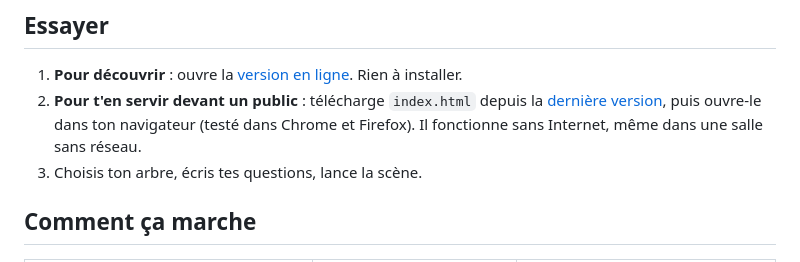
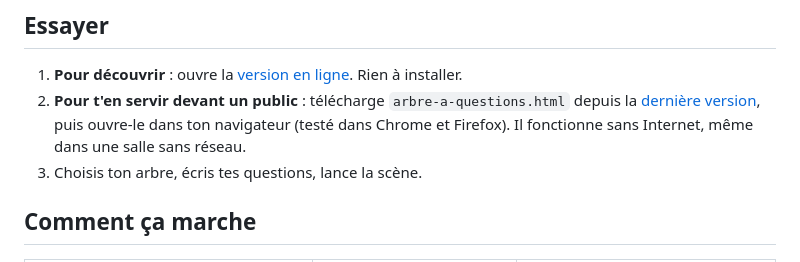
Before and after one commit to Moodstep/question-tree, a Markdown page: README.md, the part around the change. Rendered like a GitHub page.

Commit message:
README : le fichier à télécharger s’appelle arbre-a-questions.html

```diff
--- a/README.md
+++ b/README.md
@@ -13,7 +13,7 @@ Un seul fichier HTML. Aucune installation, aucune connexion à Internet, aucun t
 ## Essayer
 
 1. **Pour découvrir** : ouvre la [version en ligne](https://moodstep.github.io/question-tree/). Rien à installer.
-2. **Pour t'en servir devant un public** : télécharge `index.html` depuis la [dernière version](https://github.com/Moodstep/question-tree/releases/latest), puis ouvre-le dans ton navigateur (testé dans Chrome et Firefox). Il fonctionne sans Internet, même dans une salle sans réseau.
+2. **Pour t'en servir devant un public** : télécharge `arbre-a-questions.html` depuis la [dernière version](https://github.com/Moodstep/question-tree/releases/latest), puis ouvre-le dans ton navigateur (testé dans Chrome et Firefox). Il fonctionne sans Internet, même dans une salle sans réseau.
 3. Choisis ton arbre, écris tes questions, lance la scène.
 
 ## Comment ça marche
```
